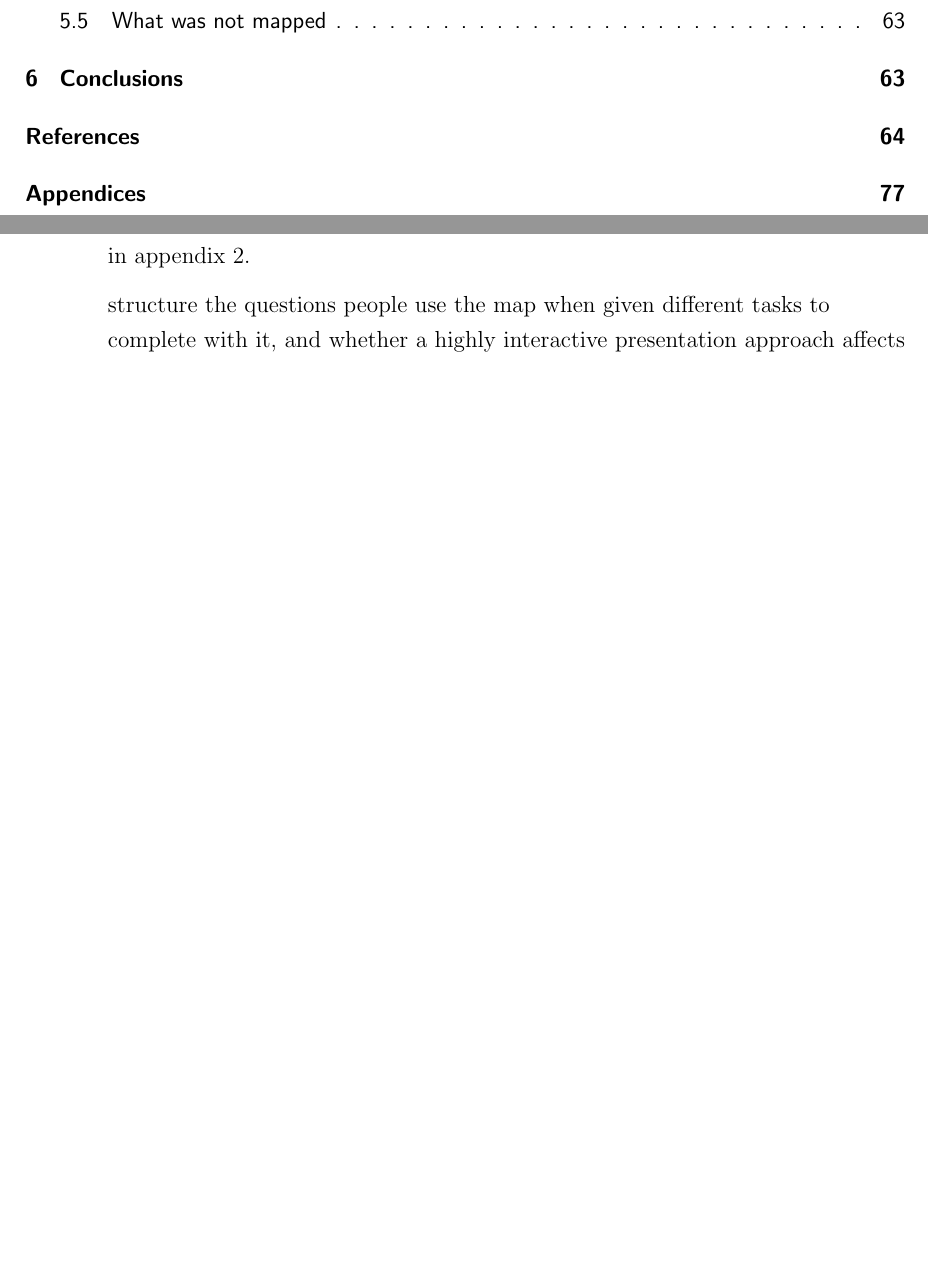
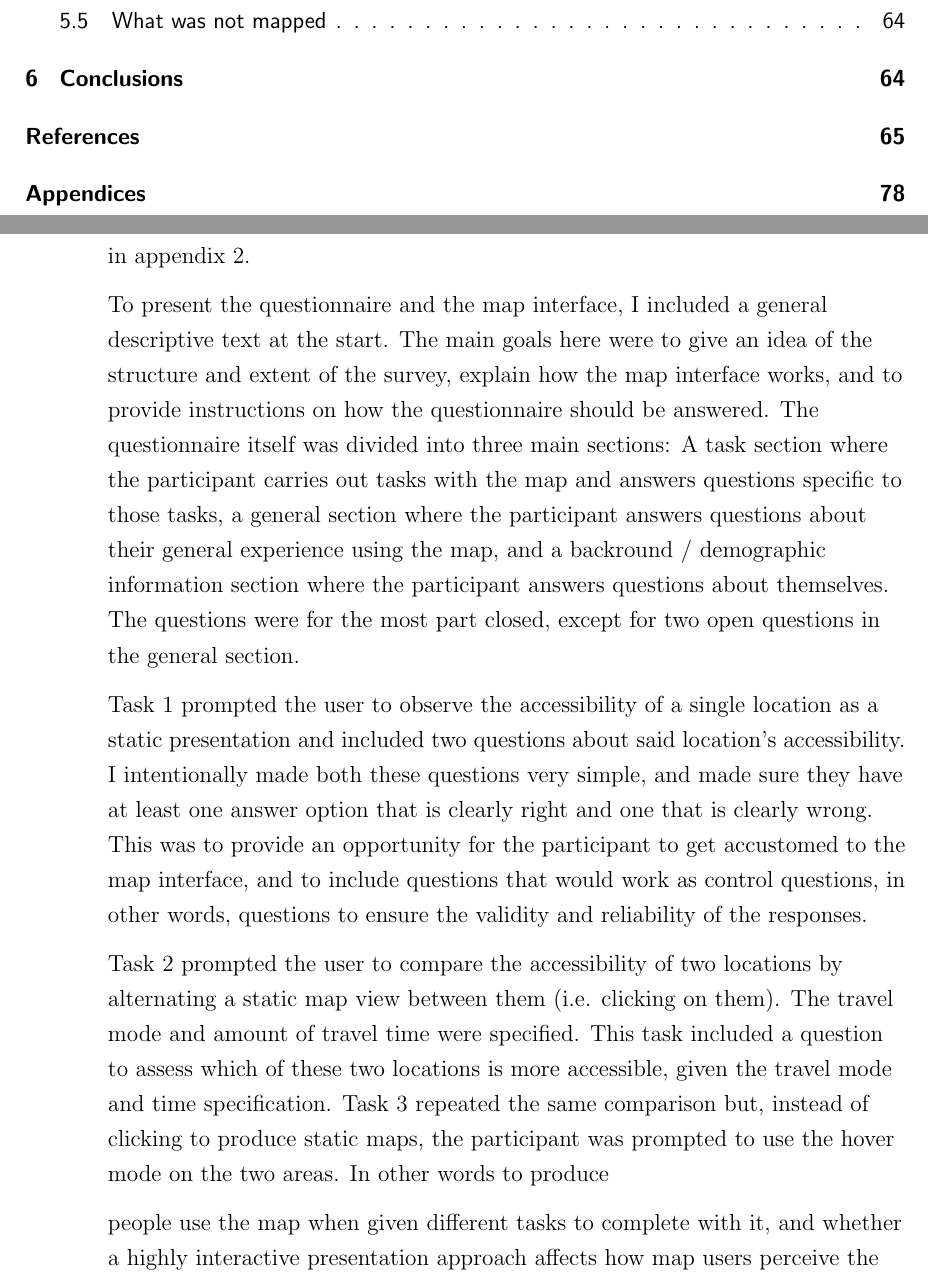
Before and after one commit to eemilhaa/thesis, a LaTeX thesis (thesis/main.tex, which reads thesis/sections/methods.tex): two parts of pages 4 and 66 of 95 before the commit and two parts of pages 4 and 66 of 96 after it, joined at a grey line, cut so that both start at the same text, the shorter picture padded with empty space. Compiled offline with pdfLaTeX.

Commit message:
questionnaire structure

```diff
--- a/thesis/sections/methods.tex
+++ b/thesis/sections/methods.tex
@@ -775,7 +775,40 @@ In the following, I present the questionnaire structure
 and the purposes of the tasks and questions that I included.
 A print of the entire questionnaire is found in appendix \ref{appendix:questionnaire}.
 
-structure the questions
+To present the questionnaire and the map interface,
+I included a general descriptive text at the start.
+The main goals here were to give an idea of the structure and extent of the survey,
+explain how the map interface works,
+and to provide instructions on how the questionnaire should be answered.
+The questionnaire itself was divided into three main sections:
+A task section where the participant carries out tasks with the map
+and answers questions specific to those tasks,
+a general section where the participant answers questions about
+their general experience using the map,
+and a backround / demographic information section
+where the participant answers questions about themselves.
+The questions were for the most part closed,
+except for two open questions in the general section.
+
+Task 1 prompted the user to observe the accessibility of a single location
+as a static presentation
+and included two questions about said location's accessibility.
+I intentionally made both these questions very simple,
+and made sure they have at least one answer option that is clearly right
+and one that is clearly wrong.
+This was to provide an opportunity for the participant to get accustomed to the map interface,
+and to include questions that would work as control questions,
+in other words, questions to ensure the validity and reliability of the responses.
+
+Task 2 prompted the user to compare the accessibility of two locations by alternating
+a static map view between them (i.e. clicking on them).
+The travel mode and amount of travel time were specified.
+This task included a question to assess which of these two locations is more accessible,
+given the travel mode and time specification.
+Task 3 repeated the same comparison but, instead of clicking to produce static maps,
+the participant was prompted to use the hover mode on the two areas.
+In other words to produce
+
 people use the map when given different tasks to complete with it,
 and whether a highly interactive presentation approach affects
 how map users perceive the mapped phenomenon and interpret the map.
```
